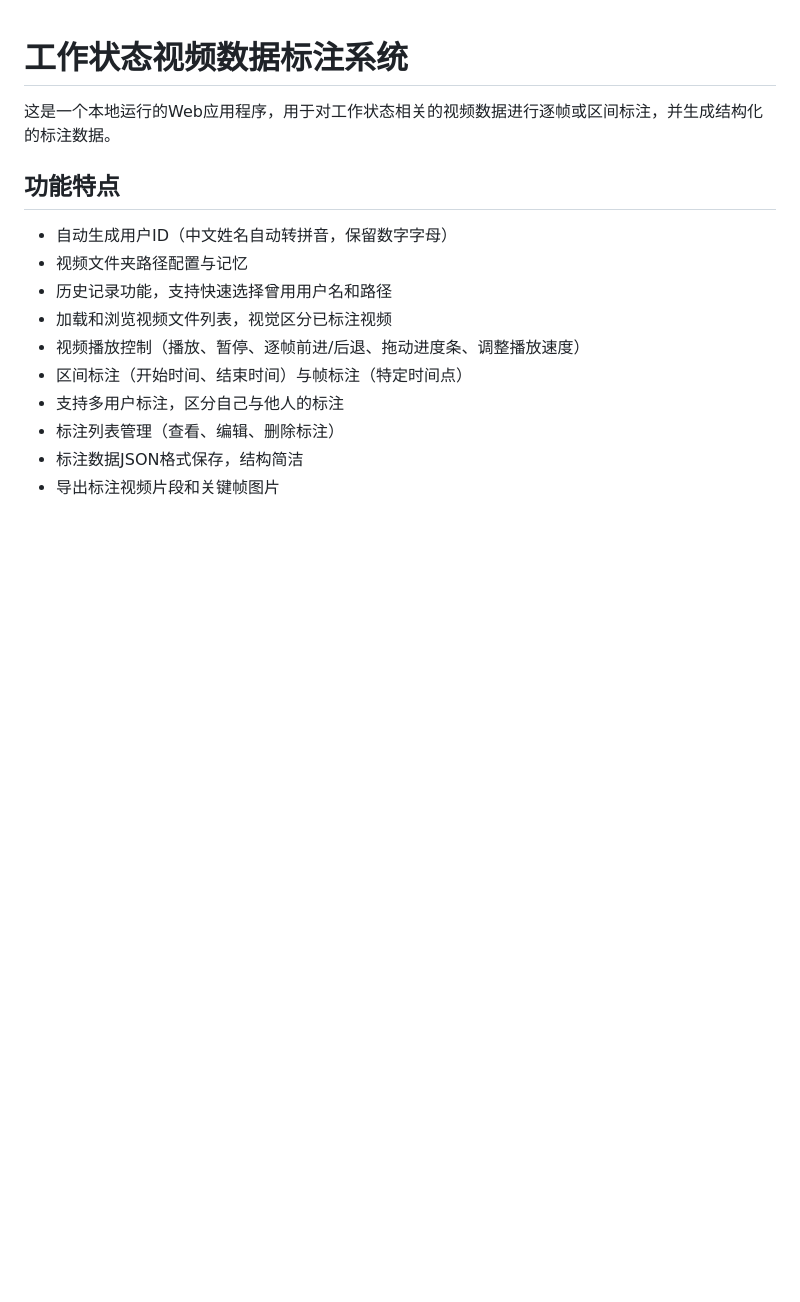
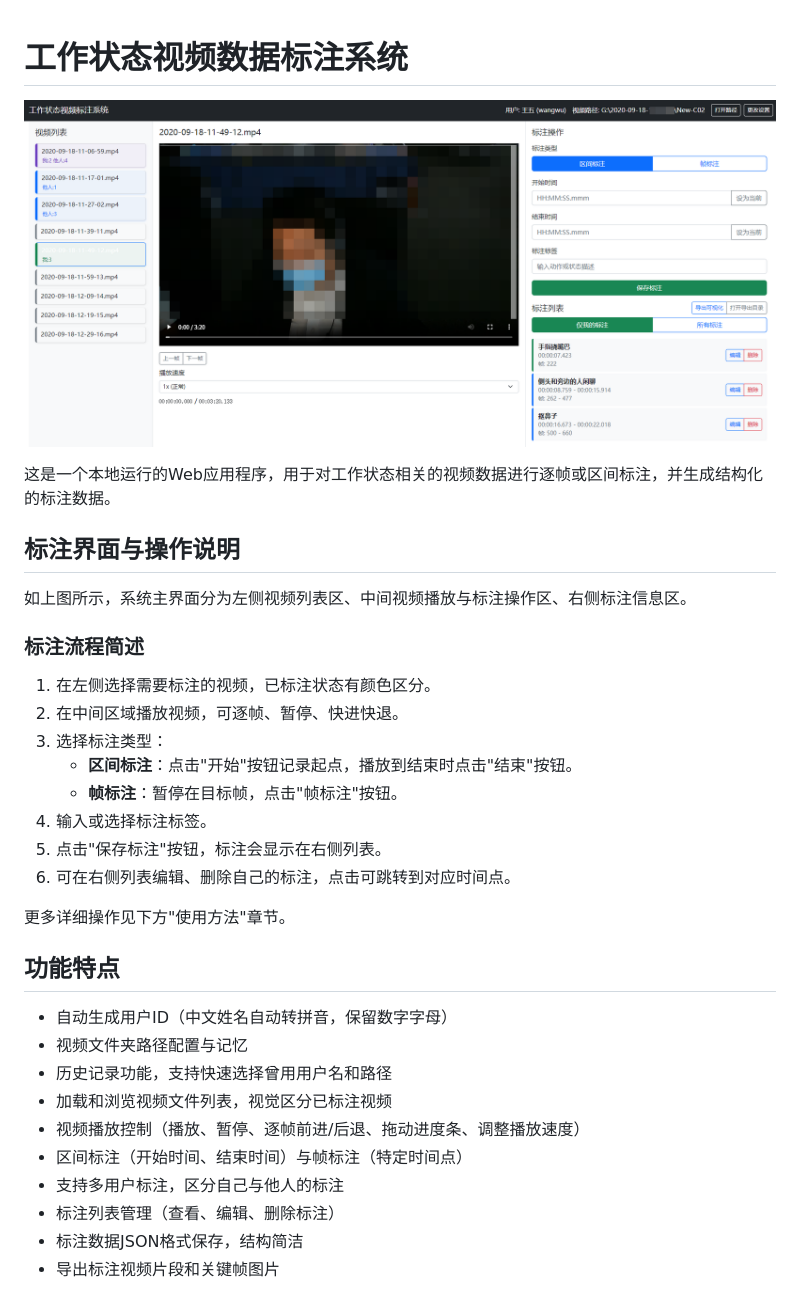
Before and after one commit to desti-nation/video-annotation-system, a Markdown page: README.md, the part around the change. GitHub-like rendering; pictures changed too: GUI.png (added); blank space fills up the shorter version.

Commit message:
docs: 在README中添加界面截图和详细标注说明

```diff
--- a/README.md
+++ b/README.md
@@ -1,6 +1,24 @@
 # 工作状态视频数据标注系统
 
+![系统界面预览](GUI.png)
+
 这是一个本地运行的Web应用程序，用于对工作状态相关的视频数据进行逐帧或区间标注，并生成结构化的标注数据。
+
+## 标注界面与操作说明
+
+如上图所示，系统主界面分为左侧视频列表区、中间视频播放与标注操作区、右侧标注信息区。
+
+### 标注流程简述
+1. 在左侧选择需要标注的视频，已标注状态有颜色区分。
+2. 在中间区域播放视频，可逐帧、暂停、快进快退。
+3. 选择标注类型：
+   - **区间标注**：点击"开始"按钮记录起点，播放到结束时点击"结束"按钮。
+   - **帧标注**：暂停在目标帧，点击"帧标注"按钮。
+4. 输入或选择标注标签。
+5. 点击"保存标注"按钮，标注会显示在右侧列表。
+6. 可在右侧列表编辑、删除自己的标注，点击可跳转到对应时间点。
+
+更多详细操作见下方"使用方法"章节。
 
 ## 功能特点
 
```
